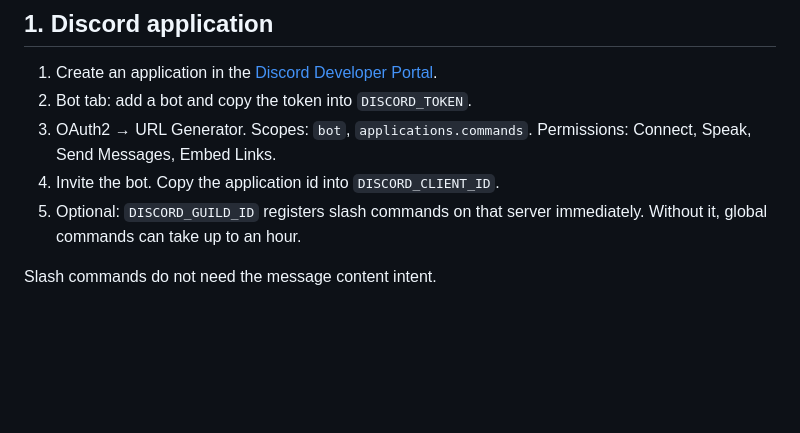
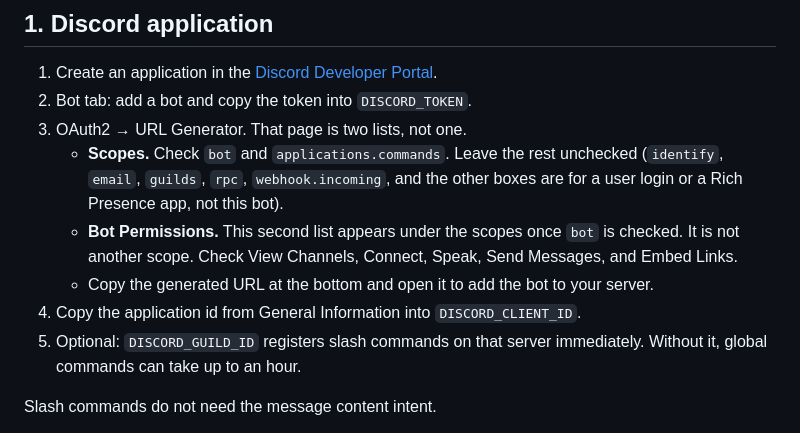
Before and after one commit to T0bst3r/Needlecheck, a Markdown page: docs/discord-bot.md, the part around the change. Drawn GitHub-style; blank space fills up the shorter version.

Commit message:
Spell out the two lists on the Discord invite page.
Scopes and bot permissions are separate checklists. Connect and Speak are not scopes.

```diff
--- a/docs/discord-bot.md
+++ b/docs/discord-bot.md
@@ -13,8 +13,11 @@ Audio does not come from Spotify. Spotify in the station is only a search index.
 
 1. Create an application in the [Discord Developer Portal](https://discord.com/developers/applications).
 2. Bot tab: add a bot and copy the token into `DISCORD_TOKEN`.
-3. OAuth2 → URL Generator. Scopes: `bot`, `applications.commands`. Permissions: Connect, Speak, Send Messages, Embed Links.
-4. Invite the bot. Copy the application id into `DISCORD_CLIENT_ID`.
+3. OAuth2 → URL Generator. That page is two lists, not one.
+   - **Scopes.** Check `bot` and `applications.commands`. Leave the rest unchecked (`identify`, `email`, `guilds`, `rpc`, `webhook.incoming`, and the other boxes are for a user login or a Rich Presence app, not this bot).
+   - **Bot Permissions.** This second list appears under the scopes once `bot` is checked. It is not another scope. Check View Channels, Connect, Speak, Send Messages, and Embed Links.
+   - Copy the generated URL at the bottom and open it to add the bot to your server.
+4. Copy the application id from General Information into `DISCORD_CLIENT_ID`.
 5. Optional: `DISCORD_GUILD_ID` registers slash commands on that server immediately. Without it, global commands can take up to an hour.
 
 Slash commands do not need the message content intent.
```
